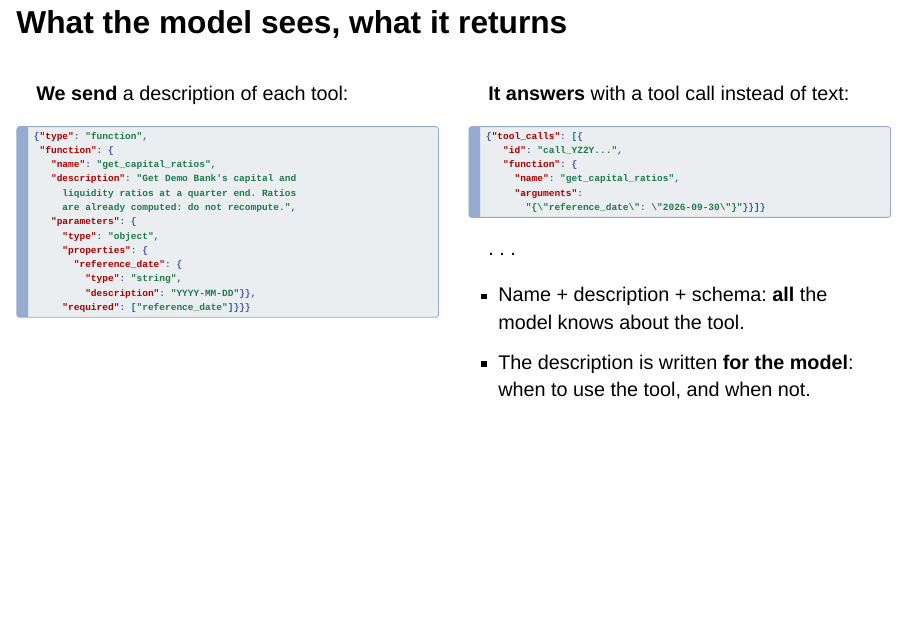
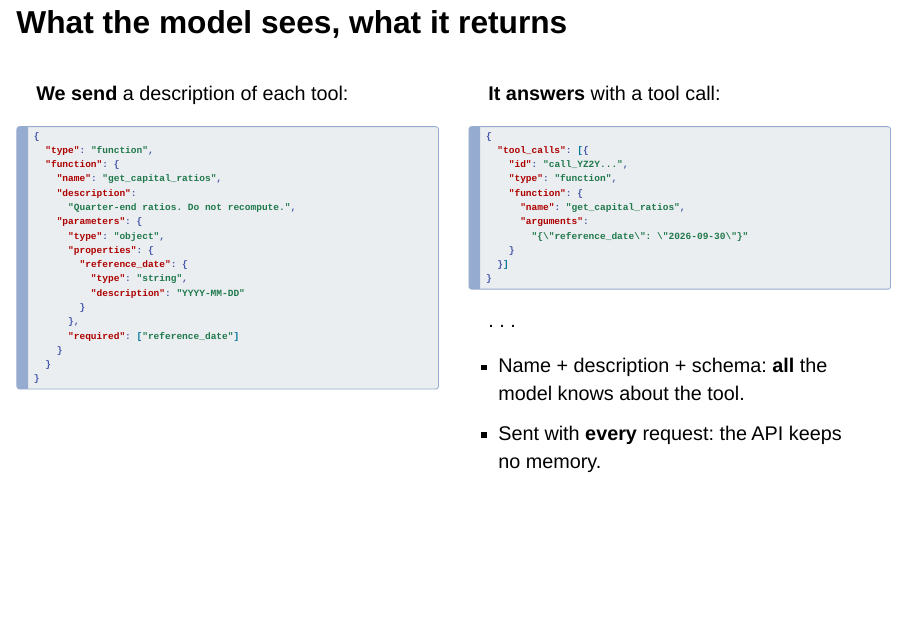
Before and after one commit to albertotb/curso-agentes-ia, a Quarto document (slides/sesion5/sesion5.qmd): page 7 of 24. Rendered offline with R 4.5, knitr and Pandoc in place of Quarto, with nearby package versions; drawn as Slidy slides in place of the format the file asks for.

Commit message:
Slides: pretty-printed JSON on the tool-call slide, speaker notes on how tool calls work underneath

````diff
--- a/slides/sesion5/sesion5.qmd
+++ b/slides/sesion5/sesion5.qmd
@@ -102,9 +102,3 @@ The model **never runs anything**: it returns a structured request. **Your code*
 **We send** a description of each tool:
 
 ```json
-{"type": "function",
- "function": {
-   "name": "get_capital_ratios",
-   "description": "Get Demo Bank's capital and
-     liquidity ratios at a quarter end. Ratios
-     are already computed: do not recompute.",
@@ -116,14 +105,29 @@ The model **never runs anything**: it returns a structured request. **Your code*
-         "description": "YYYY-MM-DD"}},
-     "required": ["reference_date"]}}}
+{
+  "type": "function",
+  "function": {
+    "name": "get_capital_ratios",
+    "description":
+      "Quarter-end ratios. Do not recompute.",
+    "parameters": {
+      "type": "object",
+      "properties": {
+        "reference_date": {
+          "type": "string",
+          "description": "YYYY-MM-DD"
+        }
+      },
+      "required": ["reference_date"]
+    }
+  }
+}
 ```
 :::
 ::: {.column width="50%"}
-**It answers** with a tool call instead of text:
+**It answers** with a tool call:
 
 ```json
-{"tool_calls": [{
-   "id": "call_YZ2Y...",
-   "function": {
-     "name": "get_capital_ratios",
-     "arguments":
-       "{\"reference_date\": \"2026-09-30\"}"}}]}
+{
+  "tool_calls": [{
+    "id": "call_YZ2Y...",
+    "type": "function",
+    "function": {
@@ -132,6 +142,6 @@ The model **never runs anything**: it returns a structured request. **Your code*
 . . .
 
 - Name + description + schema: **all** the model knows about the tool.
-- The description is written **for the model**: when to use the tool, and when not.
+- Sent with **every** request: the API keeps no memory.
 :::
 ::::
````
Also changed, not shown: slides/sesion5/sesion5.qmd (15 more changed lines).
